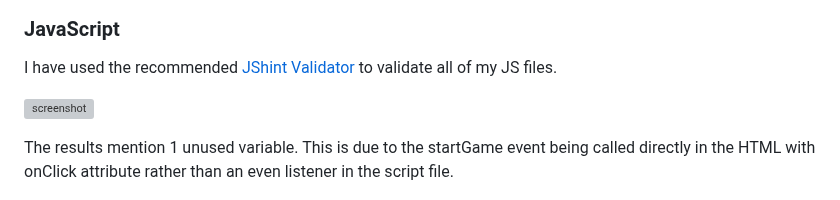
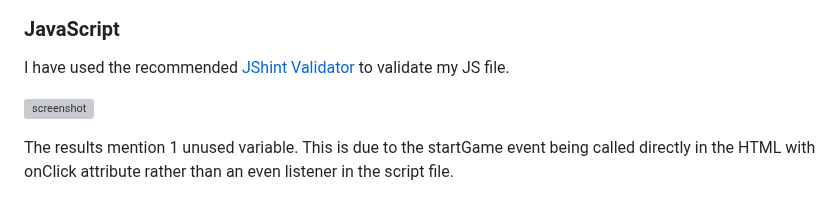
Before and after one commit to Jaycode88/msp-2, a Markdown page: TESTING.md, the part around one of its changes. GitHub-like rendering; grey boxes are pictures that could not be loaded.

Commit message:
FIX: Filepath error, Spelling TESTING.md

```diff
--- a/TESTING.md
+++ b/TESTING.md
@@ -25,7 +25,7 @@ I have used the recommended [CSS Jigsaw Validator](https://jigsaw.w3.org/css-val
 
 ### JavaScript
 
-I have used the recommended [JShint Validator](https://jshint.com) to validate all of my JS files.
+I have used the recommended [JShint Validator](https://jshint.com) to validate my JS file.
 
 ![screenshot](assets/images/jsvalid.png)
 
```
Also changed, not shown: other parts of TESTING.md (+2 -2 lines).
